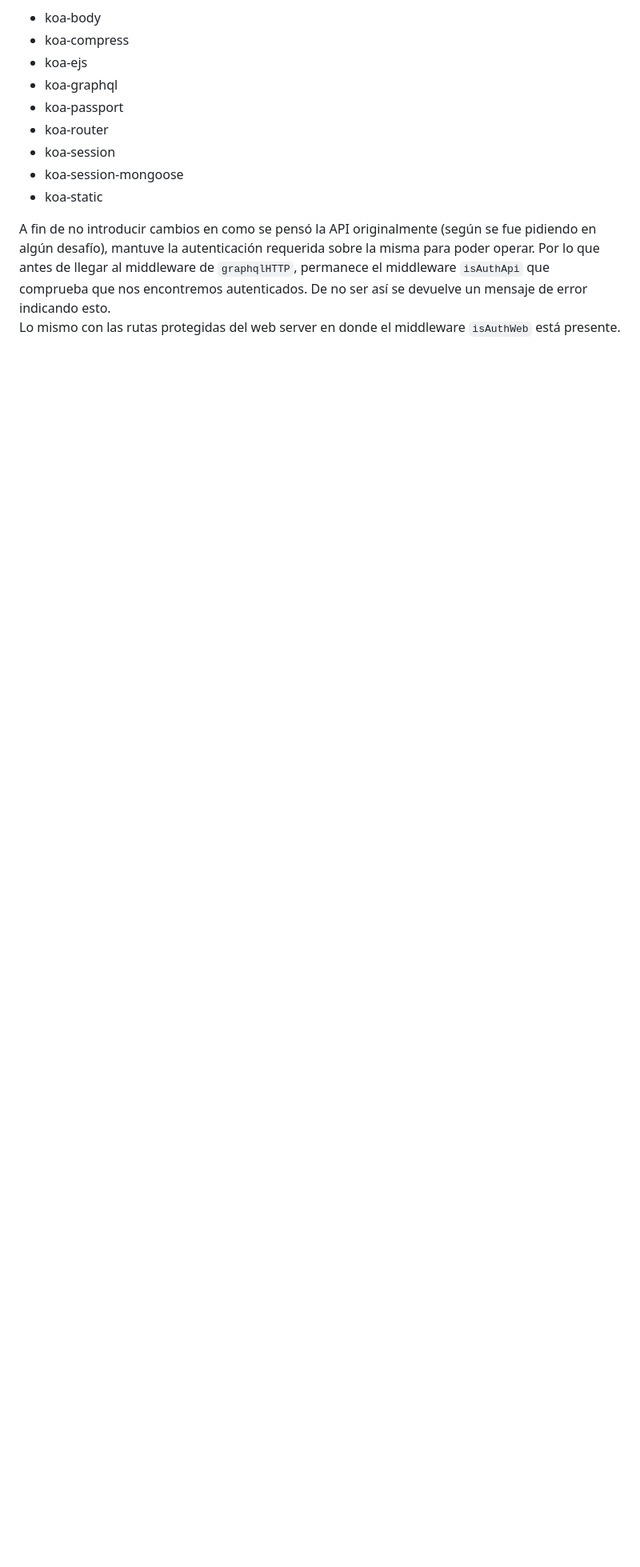
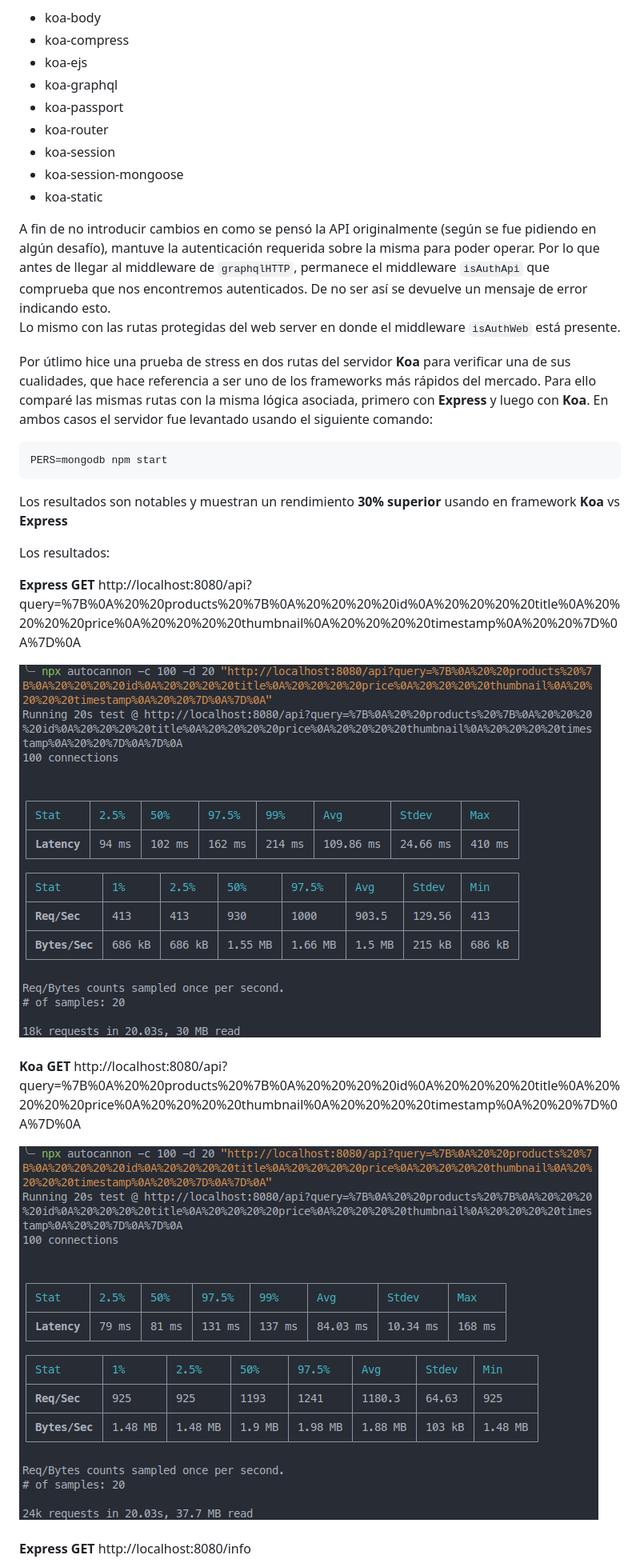
Before and after one commit to SerePrec/des23-prellezose, a Markdown page: README.md, the part around the change printed below. Shown: that part at 80% size. GitHub-like rendering; pictures changed too: docs/express-api-productos.png (added), docs/koa-api-productos.png (added); blank space fills up the shorter version.

````diff
--- a/README.md
+++ b/README.md
@@ -125,3 +125,32 @@ Debido a la característica minimalista de **Koa**, fue necesario instalar de ma
 
 A fin de no introducir cambios en como se pensó la API originalmente (según se fue pidiendo en algún desafío), mantuve la autenticación requerida sobre la misma para poder operar. Por lo que antes de llegar al middleware de `graphqlHTTP`, permanece el middleware `isAuthApi` que comprueba que nos encontremos autenticados. De no ser así se devuelve un mensaje de error indicando esto.
 Lo mismo con las rutas protegidas del web server en donde el middleware `isAuthWeb` está presente.
+
+Por útlimo hice una prueba de stress en dos rutas del servidor **Koa** para verificar una de sus cualidades, que hace referencia a ser uno de los frameworks más rápidos del mercado.
+Para ello comparé las mismas rutas con la misma lógica asociada, primero con **Express** y luego con **Koa**.
+En ambos casos el servidor fue levantado usando el siguiente comando:
+
+```bash
+PERS=mongodb npm start
+```
+
+Los resultados son notables y muestran un rendimiento **30% superior** usando en framework **Koa** vs **Express**
+
+Los resultados:
+
+**Express** **GET** http://localhost:8080/api?query=%7B%0A%20%20products%20%7B%0A%20%20%20%20id%0A%20%20%20%20title%0A%20%20%20%20price%0A%20%20%20%20thumbnail%0A%20%20%20%20timestamp%0A%20%20%7D%0A%7D%0A
+
+<div>
+  <img src="docs/express-api-productos.png" alt="Resultados del test"/>
+</div>
+<br/>
+
+**Koa** **GET** http://localhost:8080/api?query=%7B%0A%20%20products%20%7B%0A%20%20%20%20id%0A%20%20%20%20title%0A%20%20%20%20price%0A%20%20%20%20thumbnail%0A%20%20%20%20timestamp%0A%20%20%7D%0A%7D%0A
+
+<div>
+  <img src="docs/koa-api-productos.png" alt="Resultados del test"/>
+</div>
+<br/>
+
+**Express** **GET** http://localhost:8080/info
+
````
Also changed, not shown: other parts of README.md (+11 -0 lines), docs/express-info.png (added), docs/koa-info.png (added).
